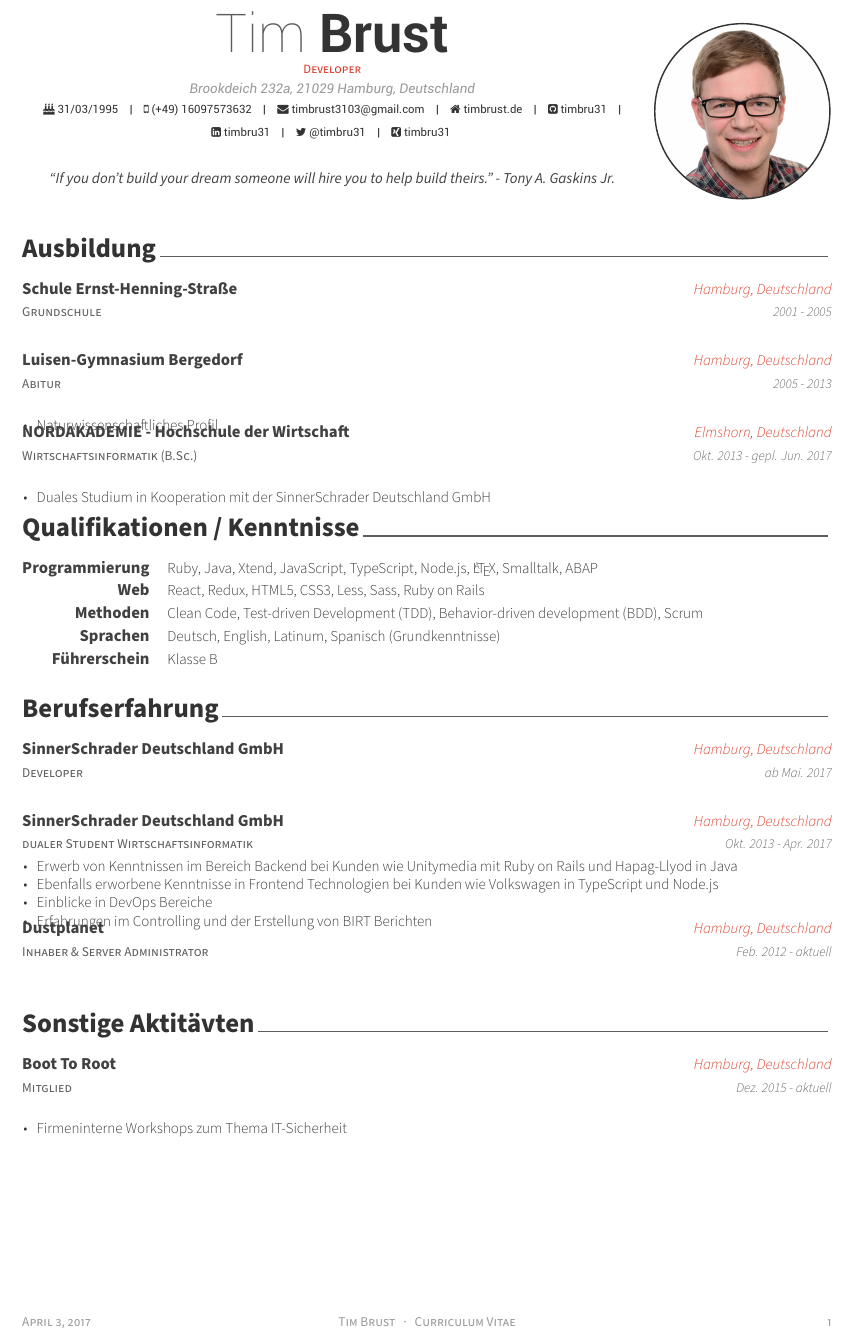
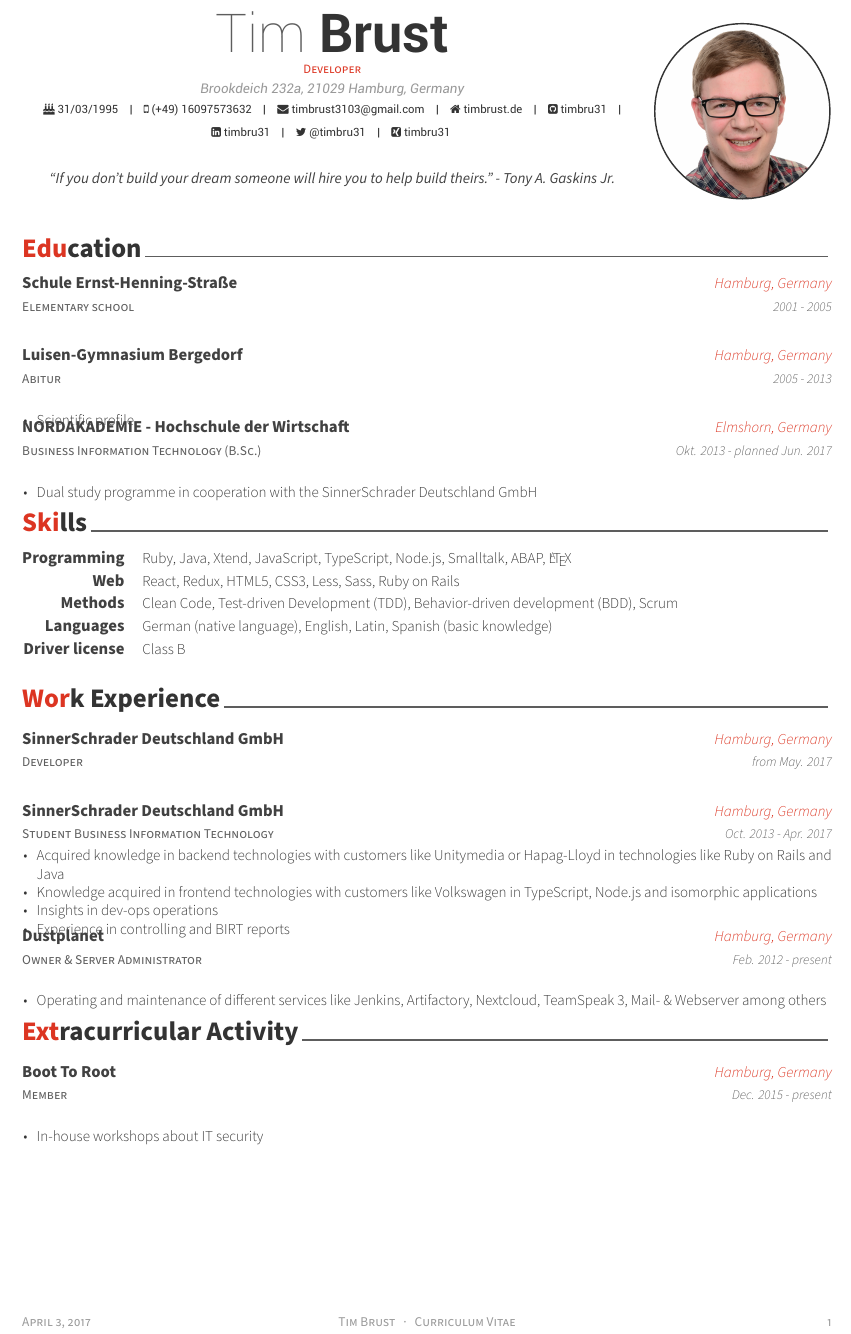
Before and after one commit to buerlee/resume-1, a LaTeX CV (cv_en.tex, which reads cv_de/experience.tex, cv_en/education.tex, cv_en/experience.tex): part of the page, cut so that both start at the same text. Compiled offline with XeLaTeX.

Commit message:
feat: initial English CV

```diff
--- a/cv/experience.tex
+++ b/cv_de/experience.tex
@@ -29,8 +29,8 @@
     {Okt. 2013 - Apr. 2017} % Date(s)
     {
       \begin{cvitems} % Description(s) of tasks/responsibilities
-        \item {Erwerb von Kenntnissen im Bereich Backend bei Kunden wie Unitymedia mit Ruby on Rails und Hapag-Llyod in Java}
-        \item {Ebenfalls erworbene Kenntnisse in Frontend Technologien bei Kunden wie Volkswagen in TypeScript und Node.js}
+        \item {Erwerb von Kenntnissen im Bereich Backend bei Kunden wie Unitymedia oder Hapag-Lloyd in in Technologien wie Ruby on Rails und Java}
+        \item {Ebenfalls erworbene Kenntnisse in Frontend Technologien bei Kunden wie Volkswagen in TypeScript, Node.js und isomorphen Applikationen}
         \item {Einblicke in DevOps Bereiche}
         \item {Erfahrungen im Controlling und der Erstellung von BIRT Berichten}
       \end{cvitems}
--- a/cv.tex
+++ b/cv_en.tex
@@ -41,7 +41,7 @@
 % \definecolor{lighttext}{HTML}{999999}
 
 % Set false if you don't want to highlight section with awesome color
-\setbool{acvSectionColorHighlight}{false}
+\setbool{acvSectionColorHighlight}{true}
 
 % If you would like to change the social information separator from a pipe (|) to something else
 \renewcommand{\acvHeaderSocialSep}{\quad\textbar\quad}
@@ -55,7 +55,7 @@
 \photo[right]{./image/timbru_2017}
 \name{Tim}{Brust}
 \position{Developer}
-\address{Brookdeich 232a, 21029 Hamburg, Deutschland}
+\address{Brookdeich 232a, 21029 Hamburg, Germany}
 
 \birthday{31/03/1995}
 \mobile{(+49) 16097573632}
@@ -93,10 +93,10 @@
 %	CV/RESUME CONTENT
 %	Each section is imported separately, open each file in turn to modify content
 %-------------------------------------------------------------------------------
-\input{cv/education.tex}
-\input{cv/skills.tex}
-\input{cv/experience.tex}
-\input{cv/extracurricular.tex}
+\input{cv_en/education.tex}
+\input{cv_en/skills.tex}
+\input{cv_en/experience.tex}
+\input{cv_en/extracurricular.tex}
 
 
 %-------------------------------------------------------------------------------
--- /dev/null
+++ b/cv_en/education.tex
@@ -0,0 +1,45 @@
+%-------------------------------------------------------------------------------
+%	SECTION TITLE
+%-------------------------------------------------------------------------------
+\cvsection{Education}
+
+
+%-------------------------------------------------------------------------------
+%	CONTENT
+%-------------------------------------------------------------------------------
+\begin{cventries}
+
+%---------------------------------------------------------
+  \cventry
+    {Elementary school} % Degree
+    {Schule Ernst-Henning-Straße} % Institution
+    {Hamburg, Germany} % Location
+    {2001 - 2005} % Date(s)
+    {}
+
+%---------------------------------------------------------
+  \cventry
+    {Abitur} % Degree
+    {Luisen-Gymnasium Bergedorf} % Institution
+    {Hamburg, Germany} % Location
+    {2005 - 2013} % Date(s)
+    {
+      \begin{cvitems} % Description(s) bullet points
+        \item {Scientific profile}
+      \end{cvitems}
+    }
+
+%---------------------------------------------------------
+  \cventry
+    {Business Information Technology (B.Sc.)} % Degree
+    {NORDAKADEMIE - Hochschule der Wirtschaft} % Institution
+    {Elmshorn, Germany} % Location
+    {Okt. 2013 - planned Jun. 2017} % Date(s)
+    {
+      \begin{cvitems} % Description(s) bullet points
+        \item {Dual study programme in cooperation with the SinnerSchrader Deutschland GmbH}
+      \end{cvitems}
+    }
+
+%---------------------------------------------------------
+\end{cventries}
--- /dev/null
+++ b/cv_en/experience.tex
@@ -0,0 +1,53 @@
+%-------------------------------------------------------------------------------
+%	SECTION TITLE
+%-------------------------------------------------------------------------------
+\cvsection{Work Experience}
+
+
+%-------------------------------------------------------------------------------
+%	CONTENT
+%-------------------------------------------------------------------------------
+\begin{cventries}
+
+%---------------------------------------------------------
+  \cventry
+    {Developer} % Job title
+    {SinnerSchrader Deutschland GmbH} % Organization
+    {Hamburg, Germany} % Location
+    {from May. 2017} % Date(s)
+    {
+%      \begin{cvitems} % Description(s) of tasks/responsibilities
+%        \item {}
+%      \end{cvitems}
+    }
+
+%---------------------------------------------------------
+  \cventry
+    {Student Business Information Technology} % Job title
+    {SinnerSchrader Deutschland GmbH} % Organization
+    {Hamburg, Germany} % Location
+    {Oct. 2013 - Apr. 2017} % Date(s)
+    {
+      \begin{cvitems} % Description(s) of tasks/responsibilities
+        \item {Acquired knowledge in backend technologies with customers like Unitymedia or Hapag-Lloyd in technologies like Ruby on Rails and Java}
+        \item {Knowledge acquired in frontend technologies with customers like Volkswagen in TypeScript, Node.js and isomorphic applications}
+        \item {Insights in dev-ops operations}
+        \item {Experience in controlling and BIRT reports}
+      \end{cvitems}
+    }
+
+%---------------------------------------------------------
+  \cventry
+    {Owner \& Server Administrator} % Job title
+    {Dustplanet} % Organization
+    {Hamburg, Germany} % Location
+    {Feb. 2012 - present} % Date(s)
+    {
+      \begin{cvitems} % Description(s) of tasks/responsibilities
+      	\item {Operating and maintenance of different services like Jenkins, Artifactory, Nextcloud, TeamSpeak 3, Mail- \& Webserver among others}
+        %\item {ehemaliger Gameserver}
+      \end{cvitems}
+    }
+
+%---------------------------------------------------------
+\end{cventries}
--- a/cv/extracurricular.tex
+++ b/cv_en/extracurricular.tex
@@ -1,7 +1,7 @@
 %-------------------------------------------------------------------------------
 %	SECTION TITLE
 %-------------------------------------------------------------------------------
-\cvsection{Sonstige Aktitävten}
+\cvsection{Extracurricular Activity}
 
 
 %-------------------------------------------------------------------------------
@@ -11,13 +11,13 @@
 
 %---------------------------------------------------------
   \cventry
-    {Mitglied} % Affiliation/role
+    {Member} % Affiliation/role
     {Boot To Root} % Organization/group
-    {Hamburg, Deutschland} % Location
-    {Dez. 2015 - aktuell} % Date(s)
+    {Hamburg, Germany} % Location
+    {Dec. 2015 - present} % Date(s)
     {
       \begin{cvitems} % Description(s) of experience/contributions/knowledge
-        \item {Firmeninterne Workshops zum Thema IT-Sicherheit}
+        \item {In-house workshops about IT security}
       \end{cvitems}
     }
 
--- a/cv/skills.tex
+++ b/cv_en/skills.tex
@@ -1,7 +1,7 @@
 %-------------------------------------------------------------------------------
 %	SECTION TITLE
 %-------------------------------------------------------------------------------
-\cvsection{Qualifikationen / Kenntnisse}
+\cvsection{Skills}
 
 
 %-------------------------------------------------------------------------------
@@ -11,8 +11,8 @@
 
 %---------------------------------------------------------
   \cvskill
-    {Programmierung} % Category
-    {Ruby, Java, Xtend, JavaScript, TypeScript, Node.js, \LaTeX, Smalltalk, ABAP} % Skills
+    {Programming} % Category
+    {Ruby, Java, Xtend, JavaScript, TypeScript, Node.js, Smalltalk, ABAP, \LaTeX} % Skills
 
 %---------------------------------------------------------
   \cvskill
@@ -26,18 +26,18 @@
 
 %---------------------------------------------------------
   \cvskill
-    {Methoden} % Category
+    {Methods} % Category
     {Clean Code, Test-driven Development (TDD), Behavior-driven development (BDD), Scrum} % Skills
 
 %---------------------------------------------------------
   \cvskill
-    {Sprachen} % Category
-    {Deutsch, English, Latinum, Spanisch (Grundkenntnisse)} % Skills
+    {Languages} % Category
+    {German (native language), English, Latin, Spanish (basic knowledge)} % Skills
 
 %---------------------------------------------------------
   \cvskill
-    {Führerschein} % Category
-    {Klasse B} % Skills
+    {Driver license} % Category
+    {Class B} % Skills
 
 %---------------------------------------------------------
 \end{cvskills}
```
Also changed, not shown: cv_de.tex (added, +103 -0 lines), cv_de/extracurricular.tex (added, +25 -0 lines), cv_de/skills.tex (added, +43 -0 lines), cv.pdf (deleted), cv_de.pdf (added), cv_de/education.tex (renamed from cv/education.tex), cv_de/experience.tex (7 more changed lines), 1 other file.
